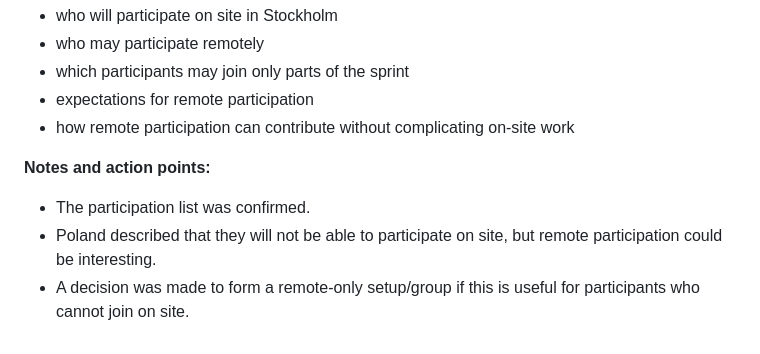
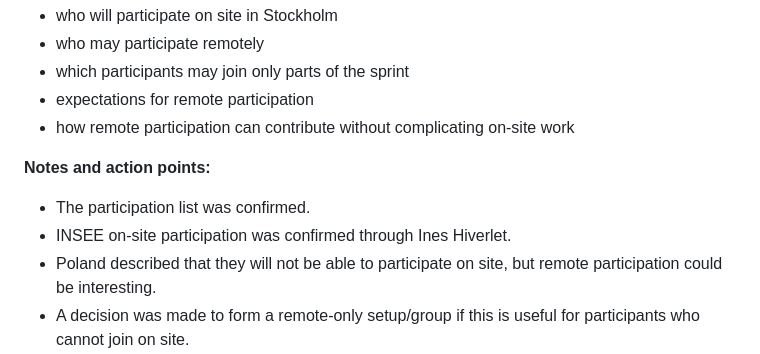
Before and after one commit to AIML4OS/WP12, a Markdown page: meeting_notes/2026-06-09_meeting.md, the part around the change. GitHub-like rendering.

Commit message:
Confirm INSEE on-site participation for Stockholm sprint

```diff
--- a/meeting_notes/2026-06-09_meeting.md
+++ b/meeting_notes/2026-06-09_meeting.md
@@ -41,6 +41,7 @@ Discussion points:
 **Notes and action points:**
 
 - The participation list was confirmed.
+- INSEE on-site participation was confirmed through Ines Hiverlet.
 - Poland described that they will not be able to participate on site, but remote participation could be interesting.
 - A decision was made to form a remote-only setup/group if this is useful for participants who cannot join on site.
 - Information should be sent out related to online participation, including background information and expectations for remote participants.
```
